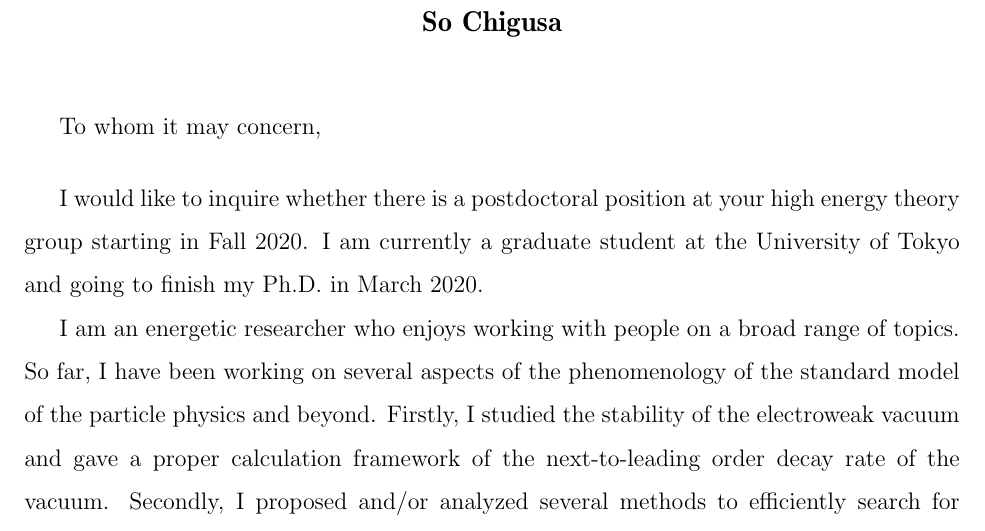
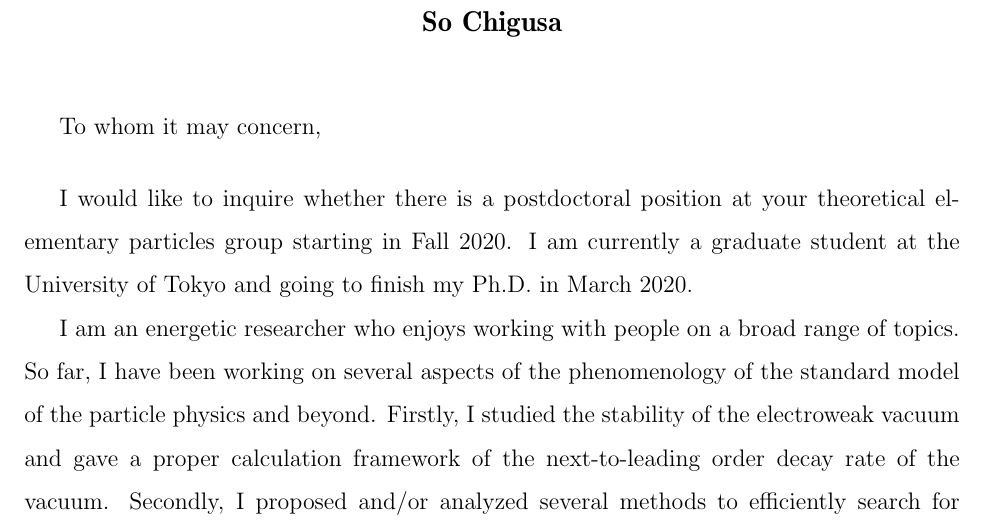
Before and after one commit to SoChigusa/Application-2019, a LaTeX document (cl/cover_letter.tex): part of the page, cut so that both start at the same text. Compiled offline with pdfLaTeX.

Commit message:
SLAC, Univ. of California applied ; Job list updated

```diff
--- a/cl/cover_letter.tex
+++ b/cl/cover_letter.tex
@@ -39,9 +39,10 @@ citecolor=steelblue,
 \newcommand{\hyphen}{\,\mathchar`-\mathchar`-\,}
 
 %%%%% Professor Name %%%%%
-% \def\professorname{Andr\'{e} Hoang}
+% \def\professorname{JoAnne Hewett}
 \def\noprofessorname{} % activate this to use "To whom..."
 % \def\fellowship{} % activate this if fellowship
+\def\groupname{theoretical elementary particles} % high energy theory group name if exist
 
 %%%%%%%%%%%%%%%%%%%%%%%%%%%%%%%
 %%%    remove the following commands when finalizing
@@ -65,7 +66,7 @@ citecolor=steelblue,
 {To whom it may concern,}
 
 \vspace{5mm}
-I would like to inquire whether there is a \ifthenelse{\isundefined{\fellowship}}{postdoctoral}{postdoctoral research fellowship} position at your high energy theory group starting in Fall 2020.
+I would like to inquire whether there is a \ifthenelse{\isundefined{\fellowship}}{postdoctoral}{postdoctoral research fellowship} position at your \ifthenelse{\isundefined{\groupname}}{high energy theory}{\groupname} group starting in Fall 2020.
 I am currently a graduate student at the University of Tokyo and going to finish my Ph.D. in March 2020.
 
 I am an energetic researcher who enjoys working with people on a broad range of topics.
```
Also changed, not shown: README.md, cl/cover_letter.pdf.
